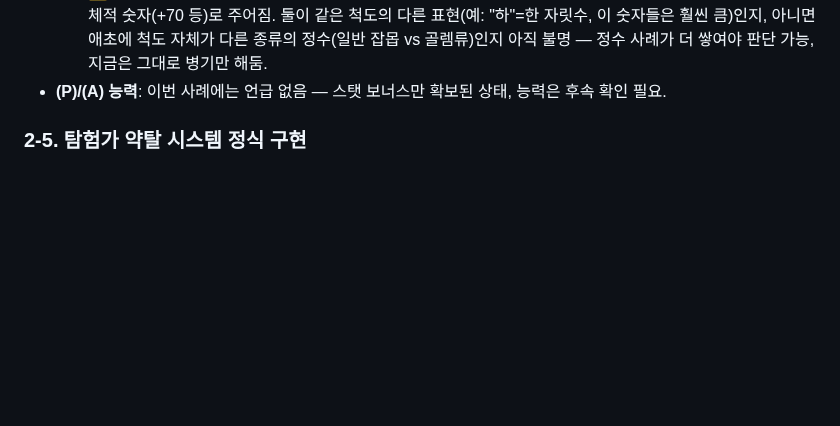
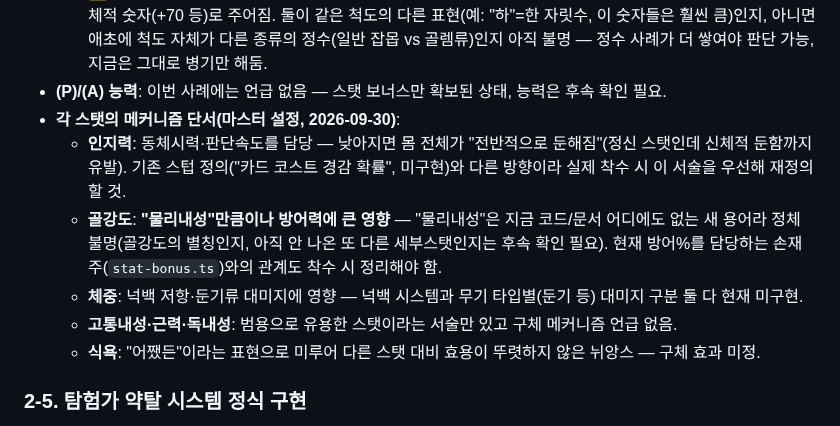
Before and after one commit to xnlrlal/my-new-project, a Markdown page: designnotes.md, the part around the change. Rendered like a GitHub page; blank space fills up the shorter version.

Commit message:
docs: 시체골렘 정수 세부스탯 메커니즘 단서 기록
인지력(동체시력/판단속도), 골강도(방어력, "물리내성" 비교), 체중
(넉백/둔기 대미지) 등 각 스탯의 마스터 설정상 메커니즘 서술을 추가.

Co-Authored-By: Claude Sonnet 5 <noreply@anthropic.com>
Claude-Session: https://claude.ai/code/session_01DauXoWXJ3417RoAS19x4dZ

```diff
--- a/designnotes.md
+++ b/designnotes.md
@@ -178,6 +178,12 @@
   - **인지력-5는 정수 스탯 보너스에 등장한 첫 디버프(마이너스) 사례** — 정수가 무조건 버프만 주는 게 아니라 대가로 특정 스탯을 깎을 수도 있음이 확인됨. 시체골렘(언데드)이라 사고력이 깎이는 설정으로 추정.
   - ⚠️ **고블린 정수의 "하/중/상" 등급 표기와 수치 체계가 다름** — 고블린은 등급(하)만 주어졌는데 시체골렘은 구체적 숫자(+70 등)로 주어짐. 둘이 같은 척도의 다른 표현(예: "하"=한 자릿수, 이 숫자들은 훨씬 큼)인지, 아니면 애초에 척도 자체가 다른 종류의 정수(일반 잡몹 vs 골렘류)인지 아직 불명 — 정수 사례가 더 쌓여야 판단 가능, 지금은 그대로 병기만 해둠.
 - **(P)/(A) 능력**: 이번 사례에는 언급 없음 — 스탯 보너스만 확보된 상태, 능력은 후속 확인 필요.
+- **각 스탯의 메커니즘 단서(마스터 설정, 2026-09-30)**:
+  - **인지력**: 동체시력·판단속도를 담당 — 낮아지면 몸 전체가 "전반적으로 둔해짐"(정신 스탯인데 신체적 둔함까지 유발). 기존 스텁 정의("카드 코스트 경감 확률", 미구현)와 다른 방향이라 실제 착수 시 이 서술을 우선해 재정의할 것.
+  - **골강도**: **"물리내성"만큼이나 방어력에 큰 영향** — "물리내성"은 지금 코드/문서 어디에도 없는 새 용어라 정체 불명(골강도의 별칭인지, 아직 안 나온 또 다른 세부스탯인지는 후속 확인 필요). 현재 방어%를 담당하는 손재주(`stat-bonus.ts`)와의 관계도 착수 시 정리해야 함.
+  - **체중**: 넉백 저항·둔기류 대미지에 영향 — 넉백 시스템과 무기 타입별(둔기 등) 대미지 구분 둘 다 현재 미구현.
+  - **고통내성·근력·독내성**: 범용으로 유용한 스탯이라는 서술만 있고 구체 메커니즘 언급 없음.
+  - **식욕**: "어쨌든"이라는 표현으로 미루어 다른 스탯 대비 효용이 뚜렷하지 않은 뉘앙스 — 구체 효과 미정.
 
 ### 2-5. 탐험가 약탈 시스템 정식 구현
 
```
